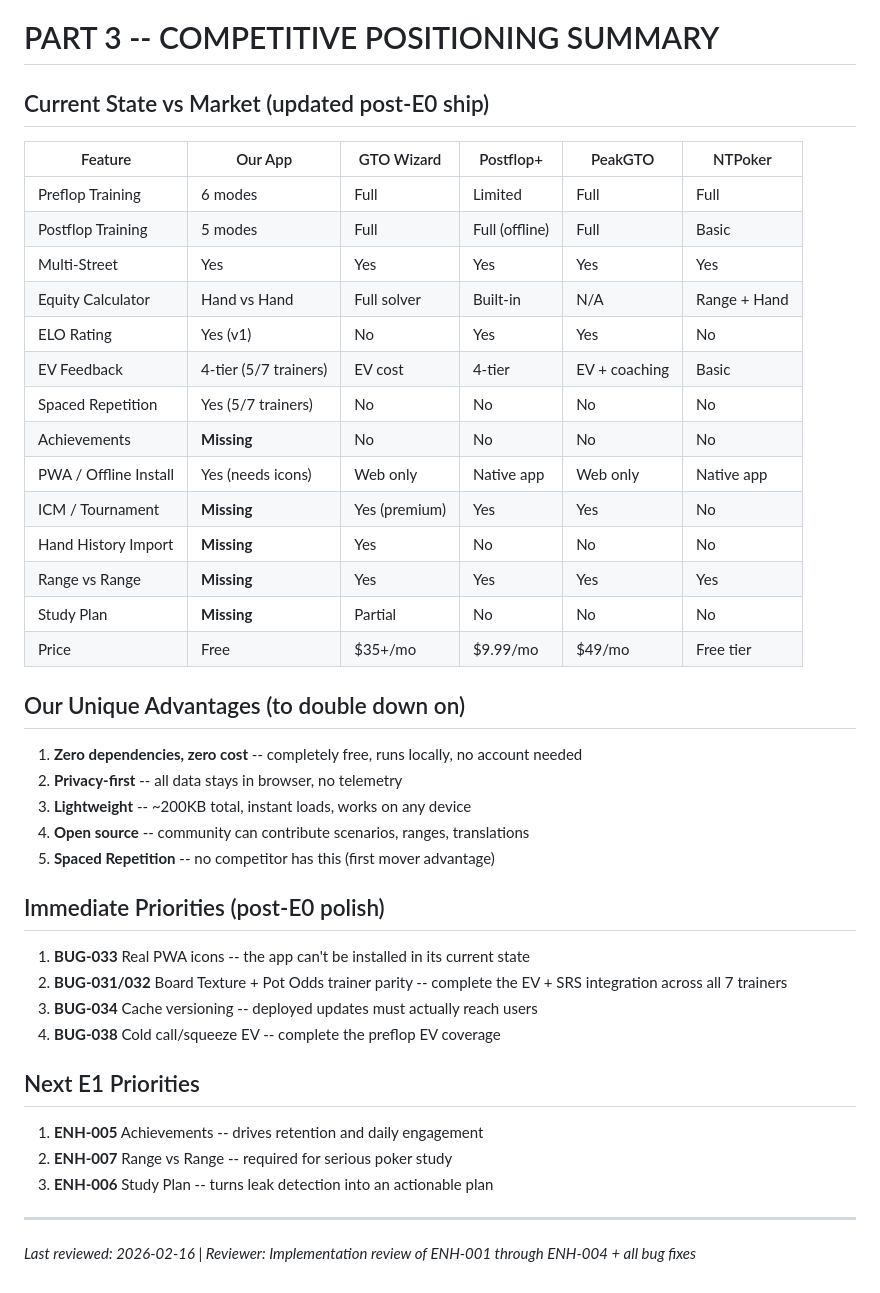
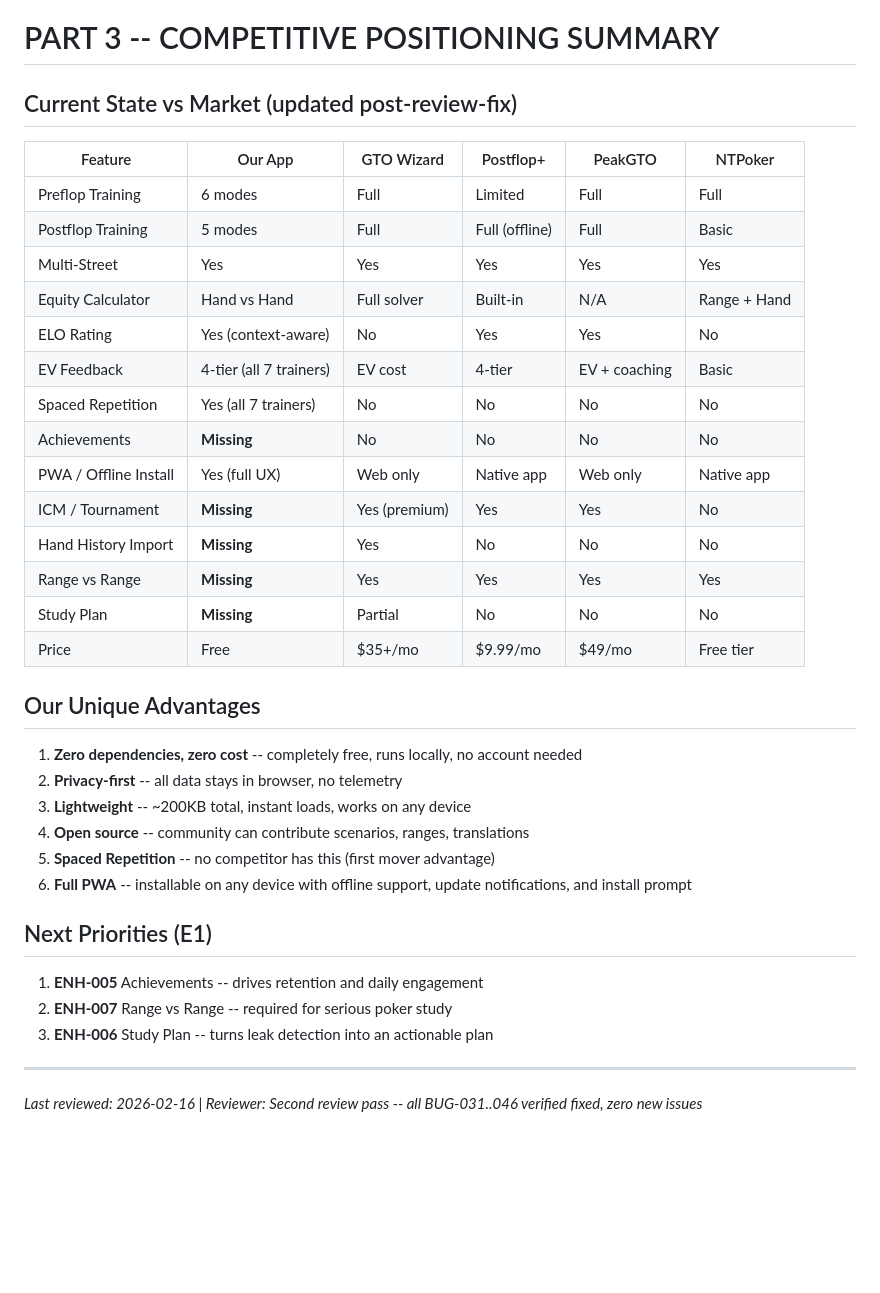
Before and after one commit to Prudhvi-19/Poker-Trainer, a Markdown page: openBugs.md, the part around one of its changes. GitHub-like rendering; blank space fills up the shorter version.

```diff
--- a/openBugs.md
+++ b/openBugs.md
@@ -228,7 +236,7 @@ _All 4 E0 enhancements have been shipped. See `closedBugs.md` for commit referen
 
 # PART 3 -- COMPETITIVE POSITIONING SUMMARY
 
-## Current State vs Market (updated post-E0 ship)
+## Current State vs Market (updated post-review-fix)
 
 | Feature | Our App | GTO Wizard | Postflop+ | PeakGTO | NTPoker |
 |---------|---------|------------|-----------|---------|---------|
@@ -236,33 +244,27 @@ _All 4 E0 enhancements have been shipped. See `closedBugs.md` for commit referen
 | Postflop Training | 5 modes | Full | Full (offline) | Full | Basic |
 | Multi-Street | Yes | Yes | Yes | Yes | Yes |
 | Equity Calculator | Hand vs Hand | Full solver | Built-in | N/A | Range + Hand |
-| ELO Rating | Yes (v1) | No | Yes | Yes | No |
-| EV Feedback | 4-tier (5/7 trainers) | EV cost | 4-tier | EV + coaching | Basic |
-| Spaced Repetition | Yes (5/7 trainers) | No | No | No | No |
+| ELO Rating | Yes (context-aware) | No | Yes | Yes | No |
+| EV Feedback | 4-tier (all 7 trainers) | EV cost | 4-tier | EV + coaching | Basic |
+| Spaced Repetition | Yes (all 7 trainers) | No | No | No | No |
 | Achievements | **Missing** | No | No | No | No |
-| PWA / Offline Install | Yes (needs icons) | Web only | Native app | Web only | Native app |
+| PWA / Offline Install | Yes (full UX) | Web only | Native app | Web only | Native app |
 | ICM / Tournament | **Missing** | Yes (premium) | Yes | Yes | No |
 | Hand History Import | **Missing** | Yes | No | No | No |
 | Range vs Range | **Missing** | Yes | Yes | Yes | Yes |
 | Study Plan | **Missing** | Partial | No | No | No |
 | Price | Free | $35+/mo | $9.99/mo | $49/mo | Free tier |
 
-## Our Unique Advantages (to double down on)
+## Our Unique Advantages
 
 1. **Zero dependencies, zero cost** -- completely free, runs locally, no account needed
 2. **Privacy-first** -- all data stays in browser, no telemetry
 3. **Lightweight** -- ~200KB total, instant loads, works on any device
 4. **Open source** -- community can contribute scenarios, ranges, translations
 5. **Spaced Repetition** -- no competitor has this (first mover advantage)
+6. **Full PWA** -- installable on any device with offline support, update notifications, and install prompt
 
-## Immediate Priorities (post-E0 polish)
-
-1. **BUG-033** Real PWA icons -- the app can't be installed in its current state
-2. **BUG-031/032** Board Texture + Pot Odds trainer parity -- complete the EV + SRS integration across all 7 trainers
-3. **BUG-034** Cache versioning -- deployed updates must actually reach users
-4. **BUG-038** Cold call/squeeze EV -- complete the preflop EV coverage
-
-## Next E1 Priorities
+## Next Priorities (E1)
 
 1. **ENH-005** Achievements -- drives retention and daily engagement
 2. **ENH-007** Range vs Range -- required for serious poker study
@@ -270,4 +272,4 @@ _All 4 E0 enhancements have been shipped. See `closedBugs.md` for commit referen
 
 ---
 
-*Last reviewed: 2026-02-16 | Reviewer: Implementation review of ENH-001 through ENH-004 + all bug fixes*
+*Last reviewed: 2026-02-16 | Reviewer: Second review pass -- all BUG-031..046 verified fixed, zero new issues*
```
Also changed, not shown: other parts of openBugs.md (+26 -18 lines).
